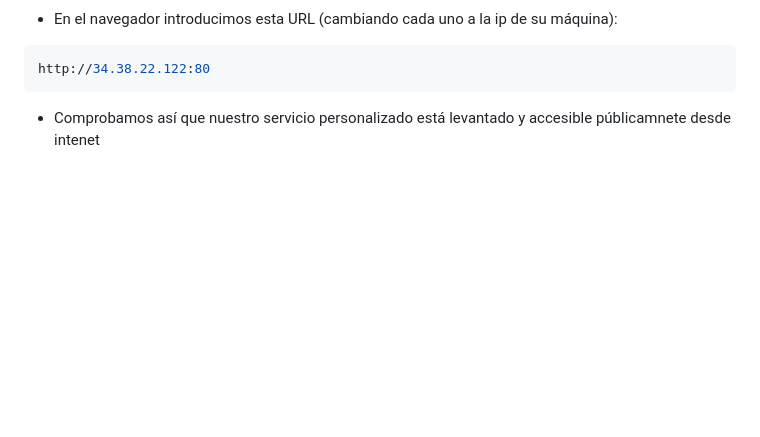
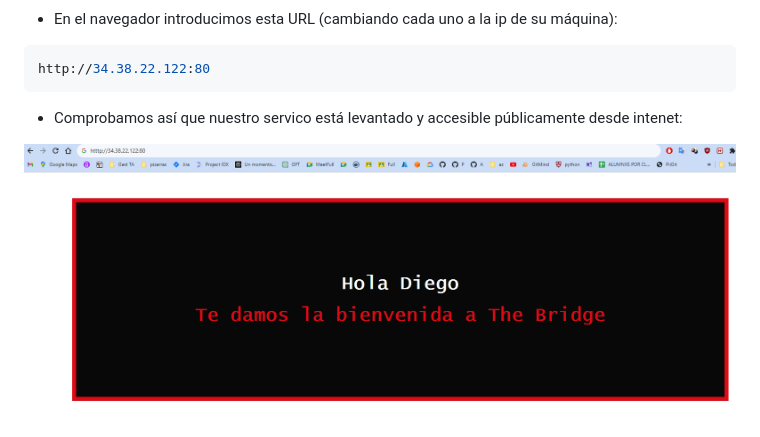
Before and after one commit to diegomggp/Experience-Day-Cloud, a Markdown page: readme.md, the part around the change. GitHub-like rendering; pictures changed too: image-16.png (added); blank space fills up the shorter version.

Commit message:
subo6

````diff
--- a/readme.md
+++ b/readme.md
@@ -127,4 +127,6 @@ Esto ejecutará la app exponiendo por la ip externa que le asigne GCP y puerto q
 http://34.38.22.122:80
 ```
 
-- Comprobamos así que nuestro servicio personalizado está levantado y accesible públicamnete desde intenet
+- Comprobamos así que nuestro servico está levantado y accesible públicamente desde intenet:
+
+![Alt text](image-16.png)
````
